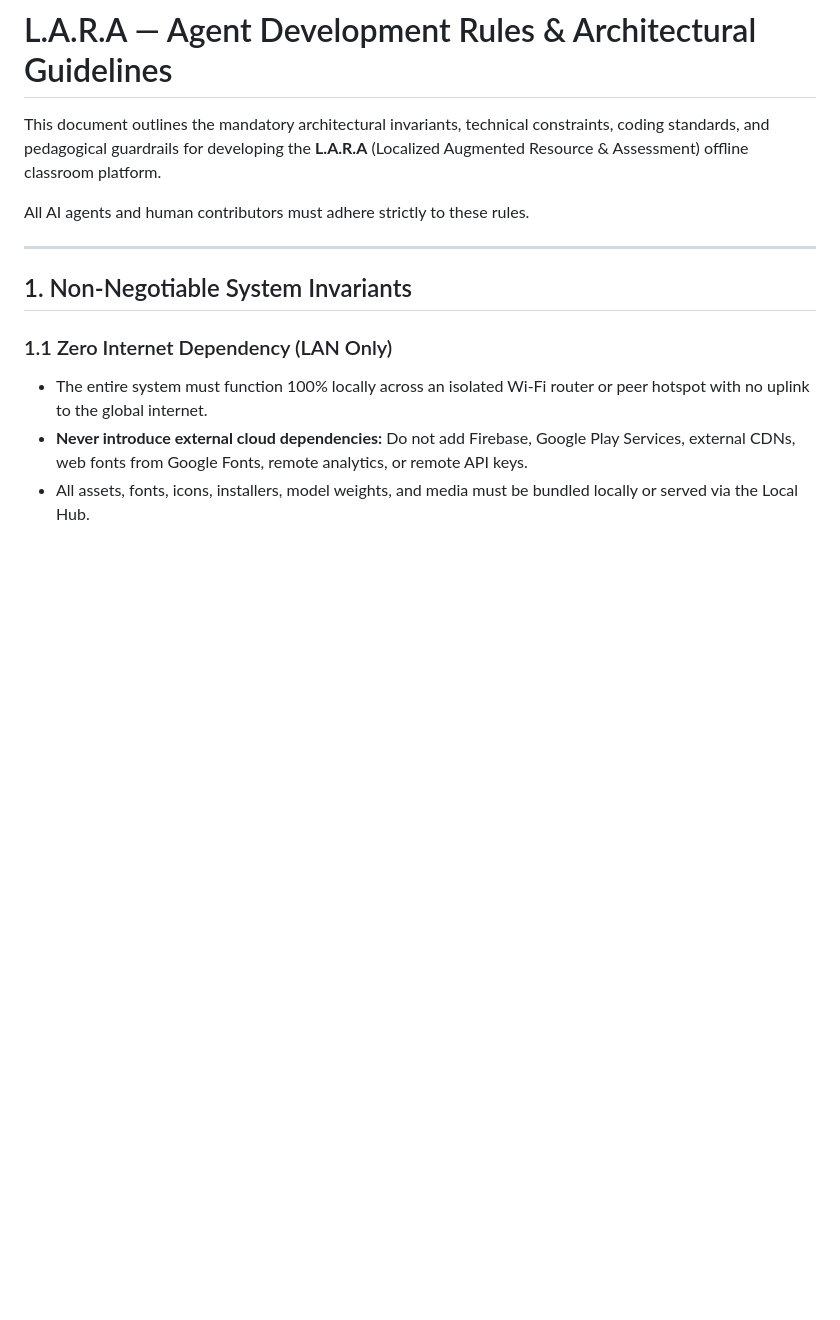
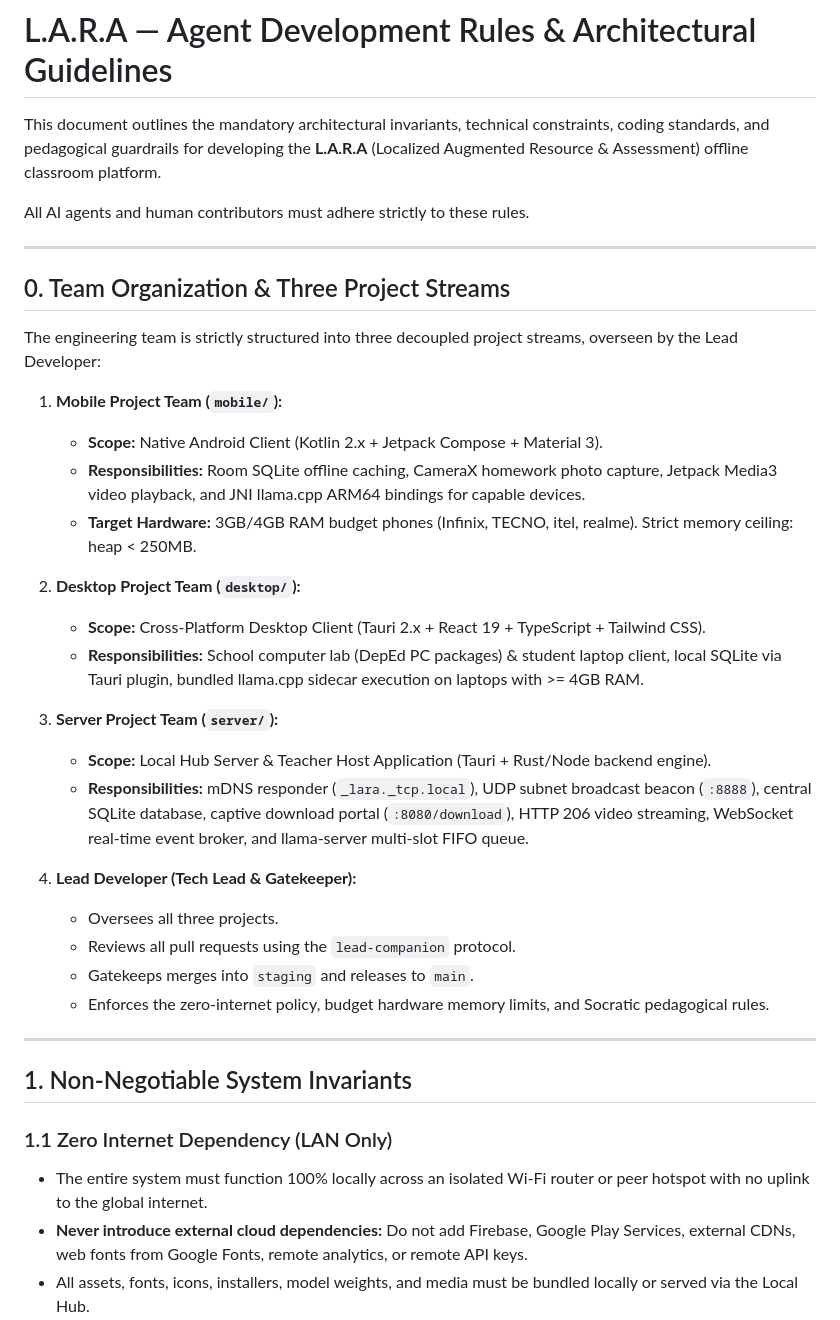
Before and after one commit to BootlegYouki/AraLokal, a Markdown page: AGENTS.md, the part around the change. GitHub-like rendering; blank space fills up the shorter version.

Commit message:
docs: formalize three decoupled project streams (mobile, desktop, server) in rules

```diff
--- a/AGENTS.md
+++ b/AGENTS.md
@@ -3,6 +3,31 @@
 This document outlines the mandatory architectural invariants, technical constraints, coding standards, and pedagogical guardrails for developing the **L.A.R.A** (Localized Augmented Resource & Assessment) offline classroom platform.
 
 All AI agents and human contributors must adhere strictly to these rules.
+
+---
+
+## 0. Team Organization & Three Project Streams
+
+The engineering team is strictly structured into three decoupled project streams, overseen by the Lead Developer:
+
+1. **Mobile Project Team (`mobile/`):**
+   * **Scope:** Native Android Client (Kotlin 2.x + Jetpack Compose + Material 3).
+   * **Responsibilities:** Room SQLite offline caching, CameraX homework photo capture, Jetpack Media3 video playback, and JNI llama.cpp ARM64 bindings for capable devices.
+   * **Target Hardware:** 3GB/4GB RAM budget phones (Infinix, TECNO, itel, realme). Strict memory ceiling: heap < 250MB.
+
+2. **Desktop Project Team (`desktop/`):**
+   * **Scope:** Cross-Platform Desktop Client (Tauri 2.x + React 19 + TypeScript + Tailwind CSS).
+   * **Responsibilities:** School computer lab (DepEd PC packages) & student laptop client, local SQLite via Tauri plugin, bundled llama.cpp sidecar execution on laptops with >= 4GB RAM.
+
+3. **Server Project Team (`server/`):**
+   * **Scope:** Local Hub Server & Teacher Host Application (Tauri + Rust/Node backend engine).
+   * **Responsibilities:** mDNS responder (`_lara._tcp.local`), UDP subnet broadcast beacon (`:8888`), central SQLite database, captive download portal (`:8080/download`), HTTP 206 video streaming, WebSocket real-time event broker, and llama-server multi-slot FIFO queue.
+
+4. **Lead Developer (Tech Lead & Gatekeeper):**
+   * Oversees all three projects.
+   * Reviews all pull requests using the `lead-companion` protocol.
+   * Gatekeeps merges into `staging` and releases to `main`.
+   * Enforces the zero-internet policy, budget hardware memory limits, and Socratic pedagogical rules.
 
 ---
 
```
Also changed, not shown: CONTRIBUTING.md (+10 -0 lines).
